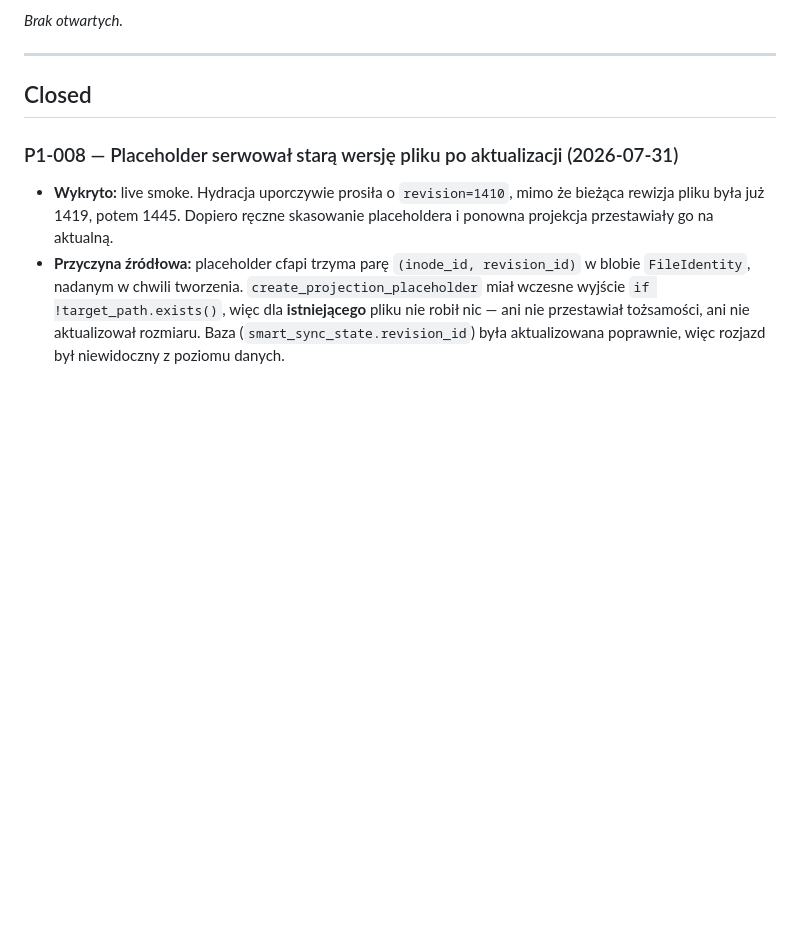
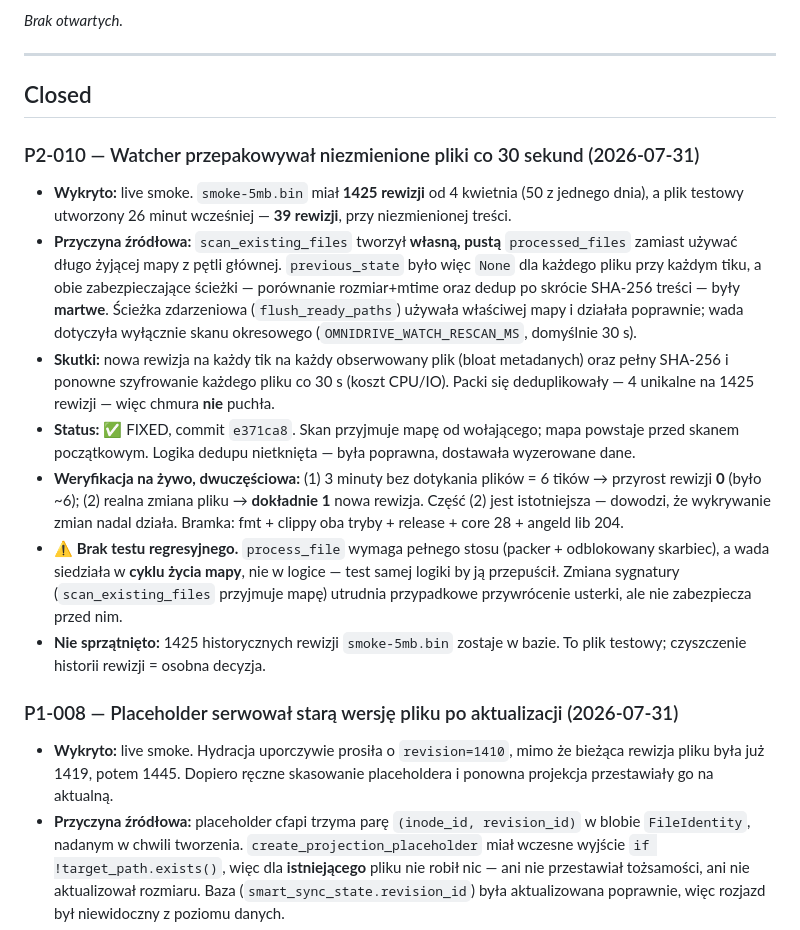
Before and after one commit to PrzemekNiec/omnidrive, a Markdown page: docs/KNOWN_ISSUES.md, the part around the change. GitHub-like rendering; blank space fills up the shorter version.

Commit message:
docs: P2-010 -- watcher przepakowywal niezmienione pliki co 30 s
Wpis z przyczyna (wlasna pusta mapa w scan_existing_files zerowala dedup),
skutkami (1425 rewizji jednego pliku, SHA-256 + szyfrowanie co 30 s) i
dwuczesciowym dowodem na zywym vaulcie. Jawnie odnotowany brak testu
regresyjnego i powod, dla ktorego test logiki by tego nie zlapal.

Co-Authored-By: Claude Opus 5 <noreply@anthropic.com>

```diff
--- a/docs/KNOWN_ISSUES.md
+++ b/docs/KNOWN_ISSUES.md
@@ -63,6 +63,16 @@
 ---
 
 ## Closed
+
+### P2-010 — Watcher przepakowywał niezmienione pliki co 30 sekund (2026-07-31)
+
+- **Wykryto:** live smoke. `smoke-5mb.bin` miał **1425 rewizji** od 4 kwietnia (50 z jednego dnia), a plik testowy utworzony 26 minut wcześniej — **39 rewizji**, przy niezmienionej treści.
+- **Przyczyna źródłowa:** `scan_existing_files` tworzył **własną, pustą** `processed_files` zamiast używać długo żyjącej mapy z pętli głównej. `previous_state` było więc `None` dla każdego pliku przy każdym tiku, a obie zabezpieczające ścieżki — porównanie rozmiar+mtime oraz dedup po skrócie SHA-256 treści — były **martwe**. Ścieżka zdarzeniowa (`flush_ready_paths`) używała właściwej mapy i działała poprawnie; wada dotyczyła wyłącznie skanu okresowego (`OMNIDRIVE_WATCH_RESCAN_MS`, domyślnie 30 s).
+- **Skutki:** nowa rewizja na każdy tik na każdy obserwowany plik (bloat metadanych) oraz pełny SHA-256 i ponowne szyfrowanie każdego pliku co 30 s (koszt CPU/IO). Packi się deduplikowały — 4 unikalne na 1425 rewizji — więc chmura **nie** puchła.
+- **Status:** ✅ FIXED, commit `e371ca8`. Skan przyjmuje mapę od wołającego; mapa powstaje przed skanem początkowym. Logika dedupu nietknięta — była poprawna, dostawała wyzerowane dane.
+- **Weryfikacja na żywo, dwuczęściowa:** (1) 3 minuty bez dotykania plików = 6 tików → przyrost rewizji **0** (było ~6); (2) realna zmiana pliku → **dokładnie 1** nowa rewizja. Część (2) jest istotniejsza — dowodzi, że wykrywanie zmian nadal działa. Bramka: fmt + clippy oba tryby + release + core 28 + angeld lib 204.
+- **⚠️ Brak testu regresyjnego.** `process_file` wymaga pełnego stosu (packer + odblokowany skarbiec), a wada siedziała w **cyklu życia mapy**, nie w logice — test samej logiki by ją przepuścił. Zmiana sygnatury (`scan_existing_files` przyjmuje mapę) utrudnia przypadkowe przywrócenie usterki, ale nie zabezpiecza przed nim.
+- **Nie sprzątnięto:** 1425 historycznych rewizji `smoke-5mb.bin` zostaje w bazie. To plik testowy; czyszczenie historii rewizji = osobna decyzja.
 
 ### P1-008 — Placeholder serwował starą wersję pliku po aktualizacji (2026-07-31)
 
```
